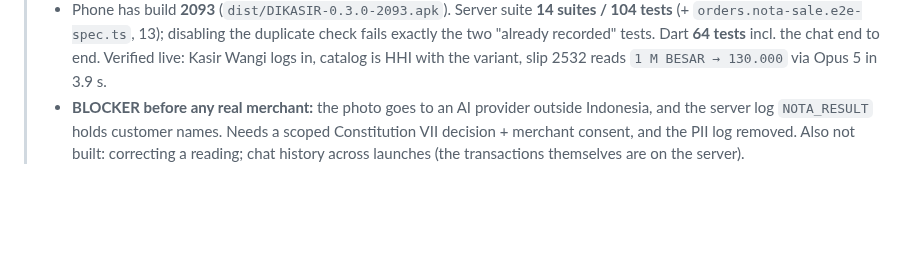
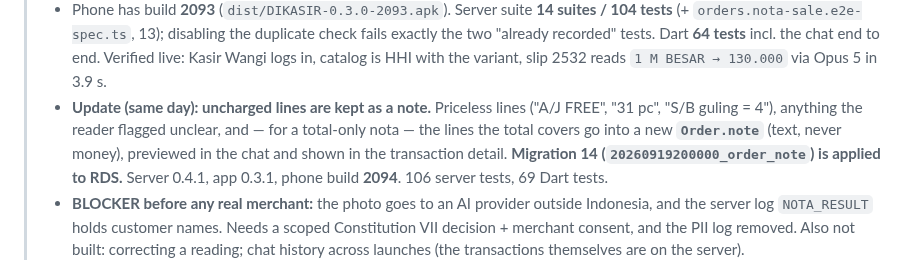
Before and after one commit to eganmcc/DPOS, a Markdown page: DEVLOG.md, the part around the change. GitHub-like rendering; blank space fills up the shorter version.

Commit message:
DEVLOG: nota sales keep uncharged lines as a note; migration 14 on RDS
Co-Authored-By: Claude Opus 5 <noreply@anthropic.com>

```diff
--- a/DEVLOG.md
+++ b/DEVLOG.md
@@ -41,6 +41,11 @@ Indonesian mobile POS (F&B-first) built with **Spec-Driven Development (GitHub S
 >   (+ `orders.nota-sale.e2e-spec.ts`, 13); disabling the duplicate check fails exactly the two
 >   "already recorded" tests. Dart **64 tests** incl. the chat end to end. Verified live: Kasir Wangi
 >   logs in, catalog is HHI with the variant, slip 2532 reads `1 M BESAR → 130.000` via Opus 5 in 3.9 s.
+> - **Update (same day): uncharged lines are kept as a note.** Priceless lines ("A/J FREE", "31 pc",
+>   "S/B guling = 4"), anything the reader flagged unclear, and — for a total-only nota — the lines the
+>   total covers go into a new **`Order.note`** (text, never money), previewed in the chat and shown in
+>   the transaction detail. **Migration 14 (`20260919200000_order_note`) is applied to RDS.** Server
+>   0.4.1, app 0.3.1, phone build **2094**. 106 server tests, 69 Dart tests.
 > - **BLOCKER before any real merchant:** the photo goes to an AI provider outside Indonesia, and the
 >   server log `NOTA_RESULT` holds customer names. Needs a scoped Constitution VII decision + merchant
 >   consent, and the PII log removed. Also not built: correcting a reading; chat history across
```
